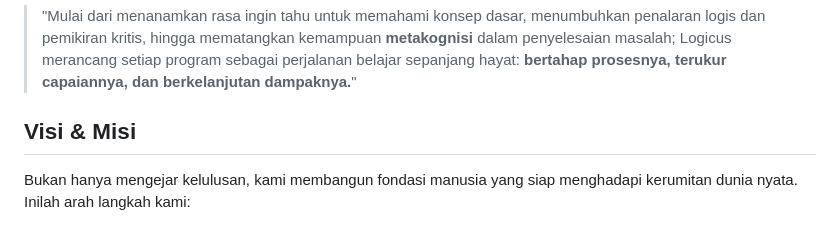
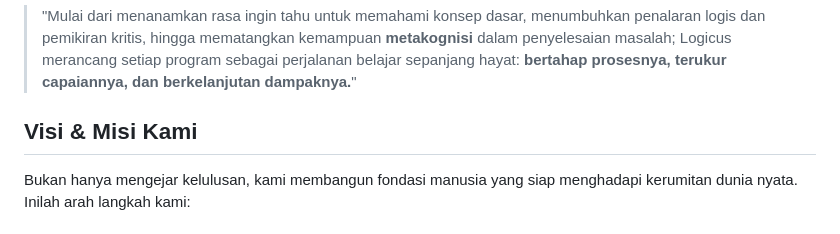
Before and after one commit to logicusacademy/logicusacademy.github.io, a Markdown page: README.md, the part around the change. GitHub-like rendering.

```diff
--- a/README.md
+++ b/README.md
@@ -35,7 +35,7 @@
 <section id="about" class="about" style="padding: 40px 20px; background-color: #f9f9f9;">
 <div class="container" style="max-width: 800px; margin: 0 auto;">
 <div style="margin-bottom: 30px;">
-                    <h2>Visi & Misi</h2>
+                    <h2>Visi & Misi Kami</h2>
                     <p>Bukan hanya mengejar kelulusan, kami membangun fondasi manusia yang siap menghadapi kerumitan dunia nyata. Inilah arah langkah kami:</p>
 </div>
 
```
